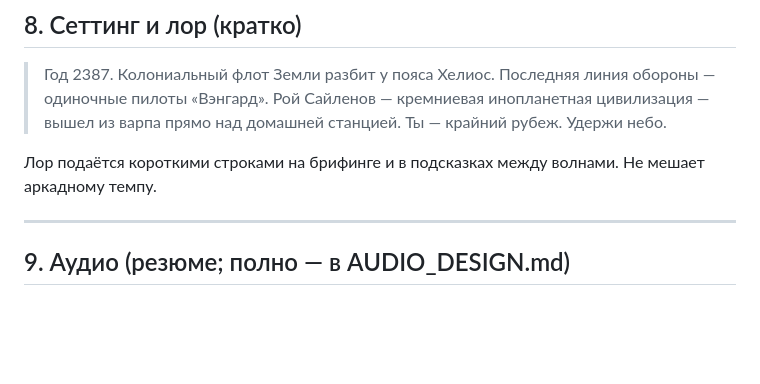
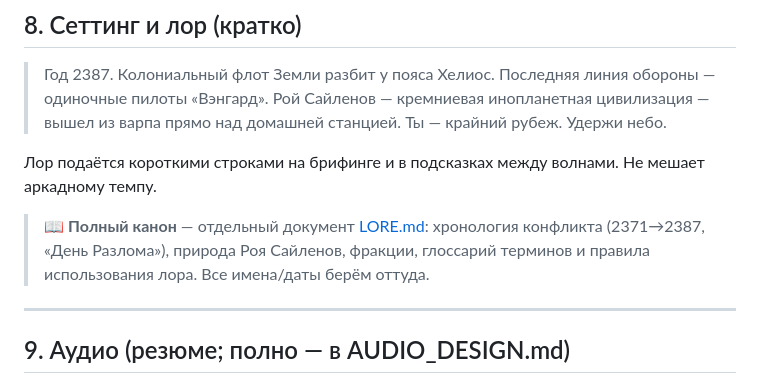
Before and after one commit to Ex13m/StarWars, a Markdown page: docs/GDD.md, the part around the change. GitHub-like rendering; blank space fills up the shorter version.

```diff
--- a/docs/GDD.md
+++ b/docs/GDD.md
@@ -145,6 +145,10 @@ reposition`. Перехватчики уклоняются от трассеро
 Лор подаётся короткими строками на брифинге и в подсказках между волнами. Не мешает
 аркадному темпу.
 
+> 📖 **Полный канон** — отдельный документ [LORE.md](./LORE.md): хронология конфликта
+> (2371→2387, «День Разлома»), природа Роя Сайленов, фракции, глоссарий терминов и
+> правила использования лора. Все имена/даты берём оттуда.
+
 ---
 
 ## 9. Аудио (резюме; полно — в AUDIO_DESIGN.md)
```
Also changed, not shown: CLAUDE.md (+1 -0 lines), docs/LORE.md (added, +164 -0 lines).
